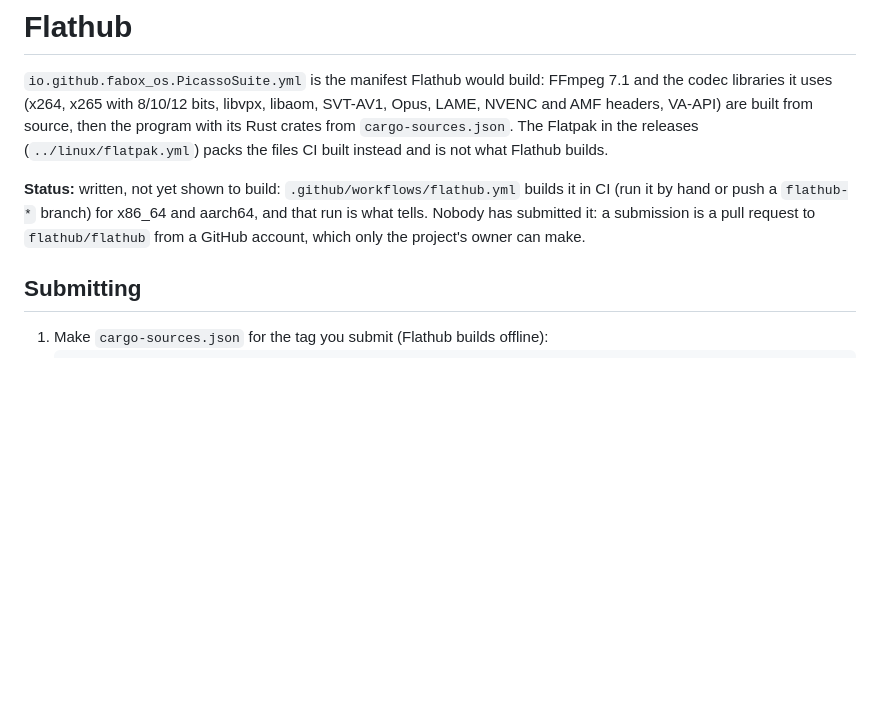
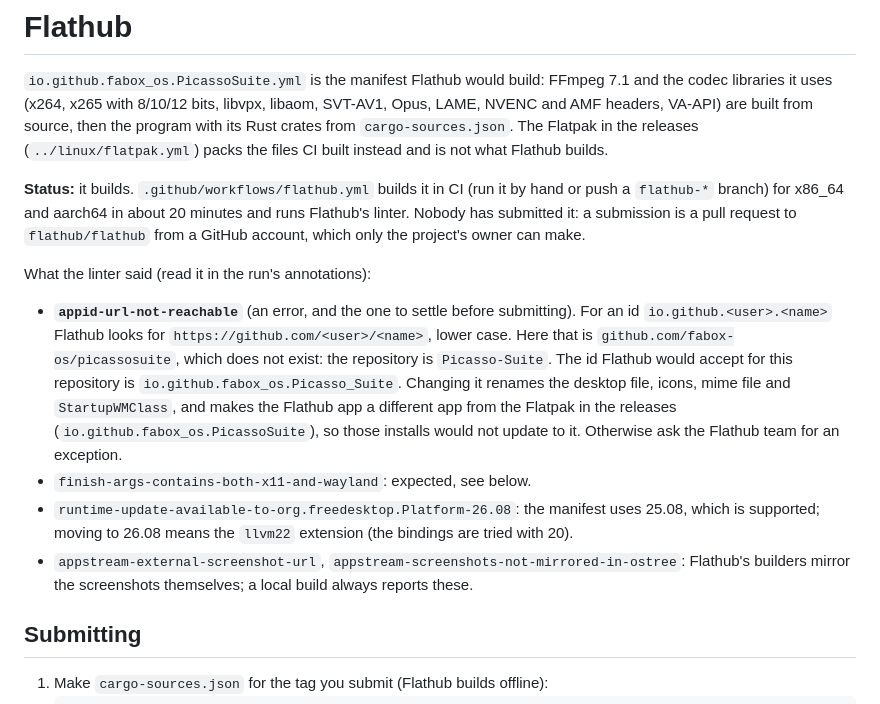
Before and after one commit to GMNEdits/Picasso-Suite, a Markdown page: packaging/flathub/README.md, the part around the change. Rendered like a GitHub page; blank space fills up the shorter version.

Commit message:
Changelog and roadmap: ARM64 Flatpak and the Flathub build are done; Flathub linter findings in the notes
Co-Authored-By: Claude Sonnet 5.5 <noreply@anthropic.com>

```diff
--- a/packaging/flathub/README.md
+++ b/packaging/flathub/README.md
@@ -6,10 +6,26 @@ headers, VA-API) are built from source, then the program with its Rust crates fr
 `cargo-sources.json`. The Flatpak in the releases (`../linux/flatpak.yml`) packs the files CI built
 instead and is not what Flathub builds.
 
-**Status:** written, not yet shown to build: `.github/workflows/flathub.yml` builds it in CI (run it
-by hand or push a `flathub-*` branch) for x86_64 and aarch64, and that run is what tells. Nobody
-has submitted it: a submission is a pull request to `flathub/flathub` from a GitHub account, which
-only the project's owner can make.
+**Status:** it builds. `.github/workflows/flathub.yml` builds it in CI (run it by hand or push a
+`flathub-*` branch) for x86_64 and aarch64 in about 20 minutes and runs Flathub's linter. Nobody has
+submitted it: a submission is a pull request to `flathub/flathub` from a GitHub account, which only
+the project's owner can make.
+
+What the linter said (read it in the run's annotations):
+
+* **`appid-url-not-reachable`** (an error, and the one to settle before submitting). For an id
+  `io.github.<user>.<name>` Flathub looks for `https://github.com/<user>/<name>`, lower case. Here
+  that is `github.com/fabox-os/picassosuite`, which does not exist: the repository is
+  `Picasso-Suite`. The id Flathub would accept for this repository is
+  `io.github.fabox_os.Picasso_Suite`. Changing it renames the desktop file, icons, mime file and
+  `StartupWMClass`, and makes the Flathub app a different app from the Flatpak in the releases
+  (`io.github.fabox_os.PicassoSuite`), so those installs would not update to it. Otherwise ask the
+  Flathub team for an exception.
+* `finish-args-contains-both-x11-and-wayland`: expected, see below.
+* `runtime-update-available-to-org.freedesktop.Platform-26.08`: the manifest uses 25.08, which is
+  supported; moving to 26.08 means the `llvm22` extension (the bindings are tried with 20).
+* `appstream-external-screenshot-url`, `appstream-screenshots-not-mirrored-in-ostree`: Flathub's
+  builders mirror the screenshots themselves; a local build always reports these.
 
 ## Submitting
 
```
Also changed, not shown: CHANGELOG.md (+1 -1 lines), ROADMAP.md (+4 -3 lines).
